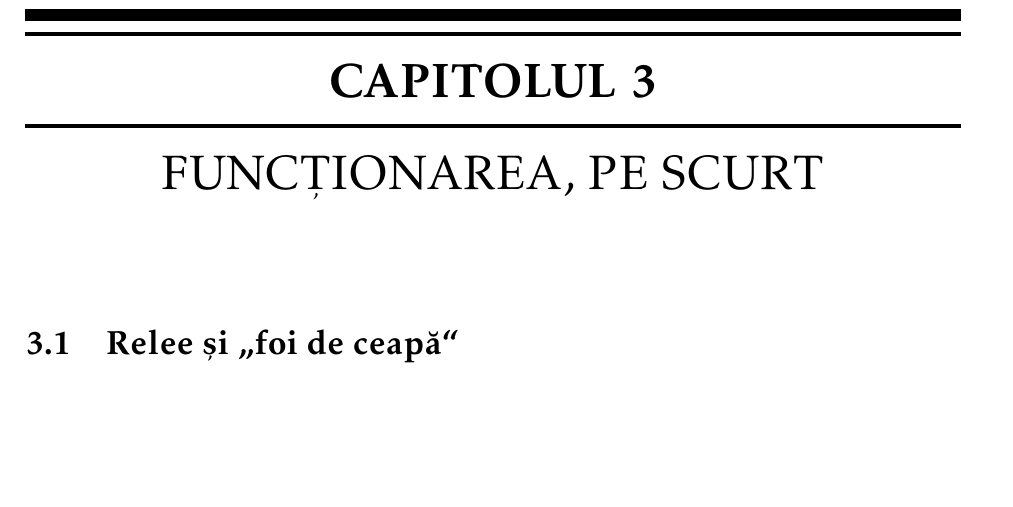
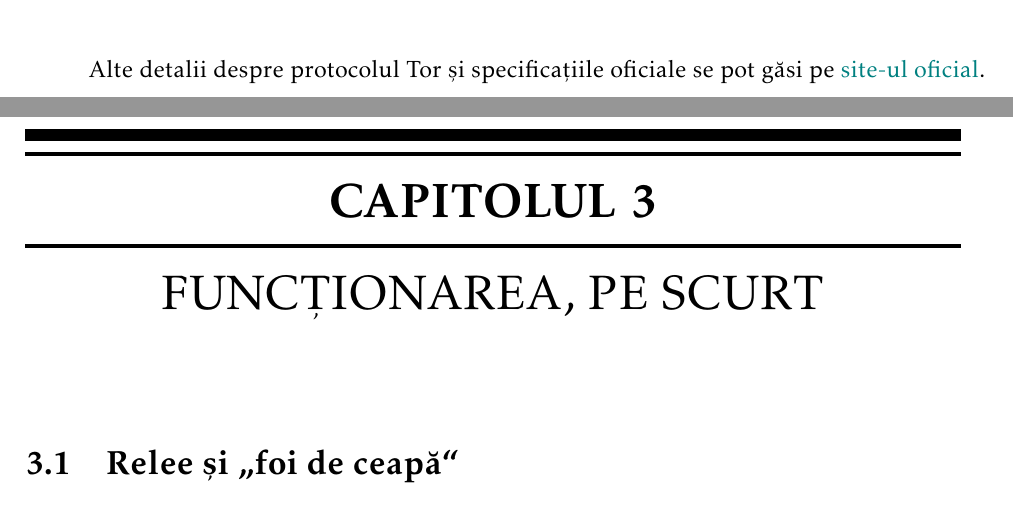
Before and after one commit to adimanea/sla, a LaTeX book (2-secret/tor/latex/tor.tex, which reads 2-secret/tor/latex/ch/2-design.tex): part of page 14 of 22 before the commit and two parts of pages 13 and 14 of 22 after it, the two joined at a grey line, cut at the place of the change, the shorter picture padded with empty space. Compiled offline with pdfLaTeX.

Commit message:
menționez torspec

```diff
--- a/2-secret/tor/latex/ch/2-design.tex
+++ b/2-secret/tor/latex/ch/2-design.tex
@@ -150,3 +150,10 @@ hash, iar $ \mid $ este concatenarea. Avem:
 În a doua parte, Bob arată că el este cel care primește $ g^x $ și alege
 $ y $-ul corespunzător. În primul pas se folosește cheie publică, deoarece
 celula este prea mică pentru a stoca o cheie publică și semnătura.
+
+
+
+\vspace{1cm}
+
+Alte detalii despre protocolul Tor și specificațiile oficiale se pot
+găsi pe \href{https://gitweb.torproject.org/torspec.git/tree/}{site-ul oficial}.
```
